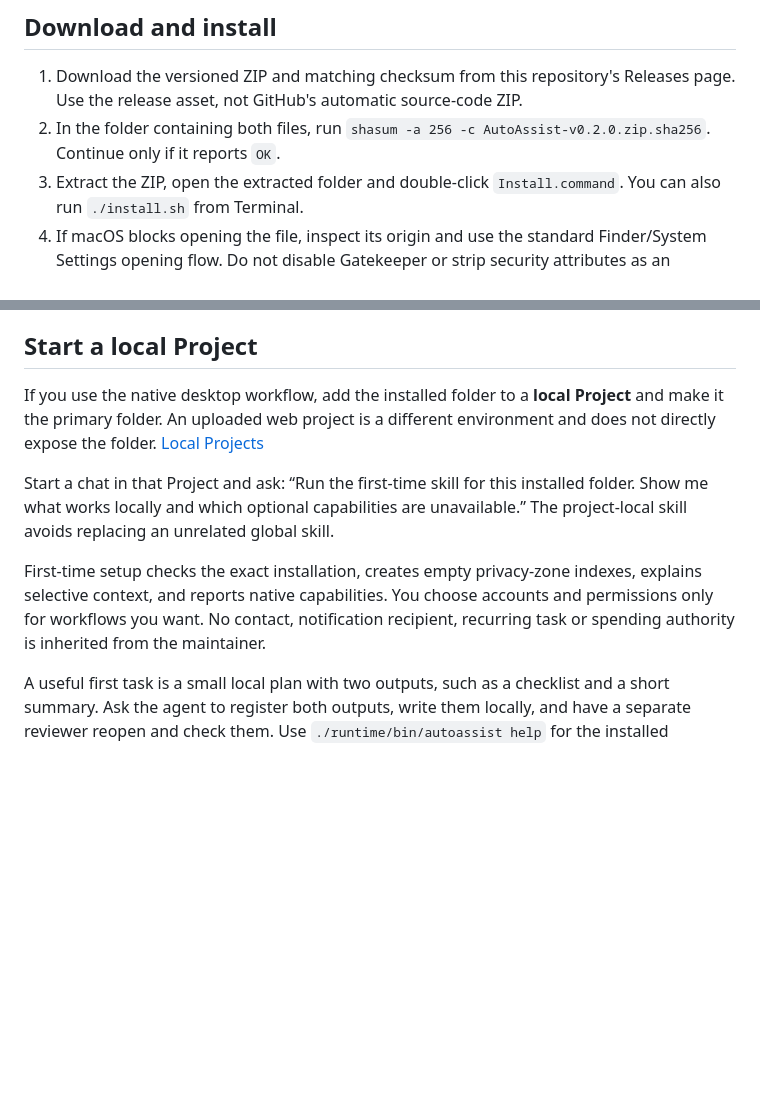
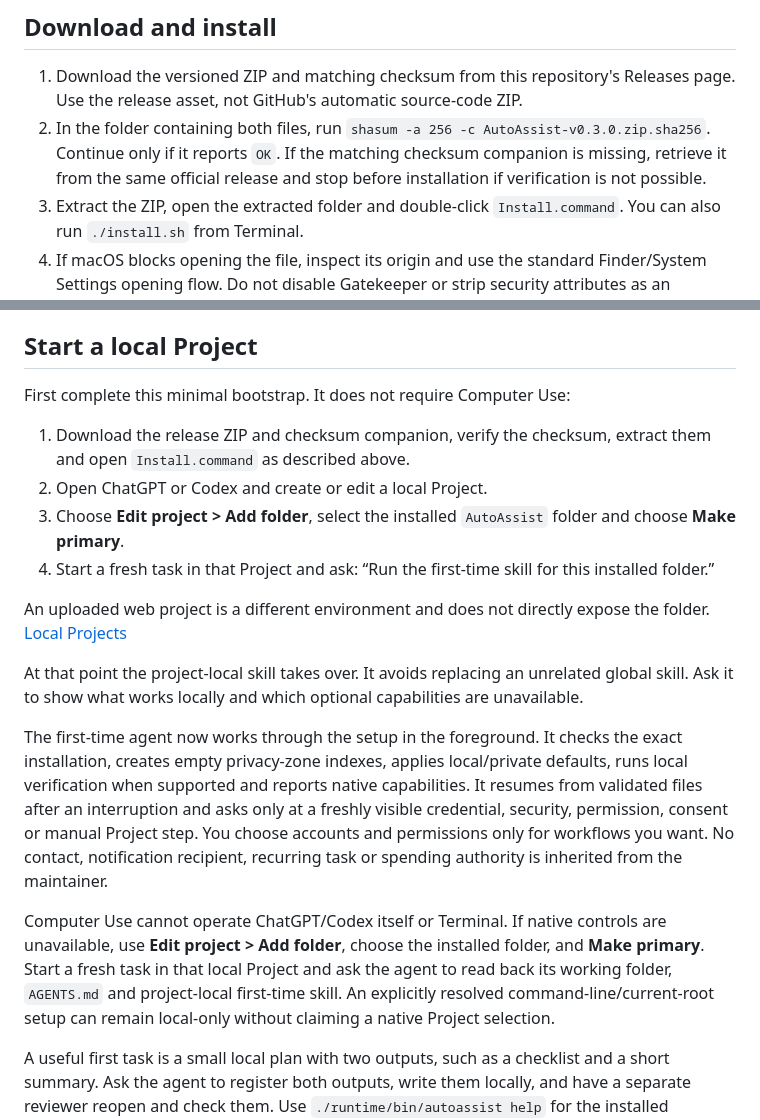
Before and after one commit to demeyer1/Autobot, a Markdown page: docs/INSTALL.md, 2 parts joined by grey strips. GitHub-like rendering; blank space fills up the shorter version.

Commit message:
Add guided first-time setup for Autobot 0.3.0

```diff
--- a/docs/INSTALL.md
+++ b/docs/INSTALL.md
@@ -13,7 +13,7 @@ Keep enough space for the package plus a staged copy and recoverable backup of a
 ## Download and install
 
 1. Download the versioned ZIP and matching checksum from this repository's Releases page. Use the release asset, not GitHub's automatic source-code ZIP.
-2. In the folder containing both files, run `shasum -a 256 -c AutoAssist-v0.2.0.zip.sha256`. Continue only if it reports `OK`.
+2. In the folder containing both files, run `shasum -a 256 -c AutoAssist-v0.3.0.zip.sha256`. Continue only if it reports `OK`. If the matching checksum companion is missing, retrieve it from the same official release and stop before installation if verification is not possible.
 3. Extract the ZIP, open the extracted folder and double-click `Install.command`. You can also run `./install.sh` from Terminal.
 4. If macOS blocks opening the file, inspect its origin and use the standard Finder/System Settings opening flow. Do not disable Gatekeeper or strip security attributes as an installation shortcut.
 5. Read the reported installation path and doctor result. An installed folder and an available advanced runtime are separate results.
@@ -28,11 +28,20 @@ A different destination can be selected explicitly:
 
 ## Start a local Project
 
-If you use the native desktop workflow, add the installed folder to a **local Project** and make it the primary folder. An uploaded web project is a different environment and does not directly expose the folder. [Local Projects](https://learn.chatgpt.com/docs/projects)
+First complete this minimal bootstrap. It does not require Computer Use:
 
-Start a chat in that Project and ask: “Run the first-time skill for this installed folder. Show me what works locally and which optional capabilities are unavailable.” The project-local skill avoids replacing an unrelated global skill.
+1. Download the release ZIP and checksum companion, verify the checksum, extract them and open `Install.command` as described above.
+2. Open ChatGPT or Codex and create or edit a local Project.
+3. Choose **Edit project > Add folder**, select the installed `AutoAssist` folder and choose **Make primary**.
+4. Start a fresh task in that Project and ask: “Run the first-time skill for this installed folder.”
 
-First-time setup checks the exact installation, creates empty privacy-zone indexes, explains selective context, and reports native capabilities. You choose accounts and permissions only for workflows you want. No contact, notification recipient, recurring task or spending authority is inherited from the maintainer.
+An uploaded web project is a different environment and does not directly expose the folder. [Local Projects](https://learn.chatgpt.com/docs/projects)
+
+At that point the project-local skill takes over. It avoids replacing an unrelated global skill. Ask it to show what works locally and which optional capabilities are unavailable.
+
+The first-time agent now works through the setup in the foreground. It checks the exact installation, creates empty privacy-zone indexes, applies local/private defaults, runs local verification when supported and reports native capabilities. It resumes from validated files after an interruption and asks only at a freshly visible credential, security, permission, consent or manual Project step. You choose accounts and permissions only for workflows you want. No contact, notification recipient, recurring task or spending authority is inherited from the maintainer.
+
+Computer Use cannot operate ChatGPT/Codex itself or Terminal. If native controls are unavailable, use **Edit project > Add folder**, choose the installed folder, and **Make primary**. Start a fresh task in that local Project and ask the agent to read back its working folder, `AGENTS.md` and project-local first-time skill. An explicitly resolved command-line/current-root setup can remain local-only without claiming a native Project selection.
 
 A useful first task is a small local plan with two outputs, such as a checklist and a short summary. Ask the agent to register both outputs, write them locally, and have a separate reviewer reopen and check them. Use `./runtime/bin/autoassist help` for the installed command interface.
 
```
Also changed, not shown: docs/PERMISSIONS.md (+4 -0 lines), docs/TROUBLESHOOTING.md (+8 -0 lines).
